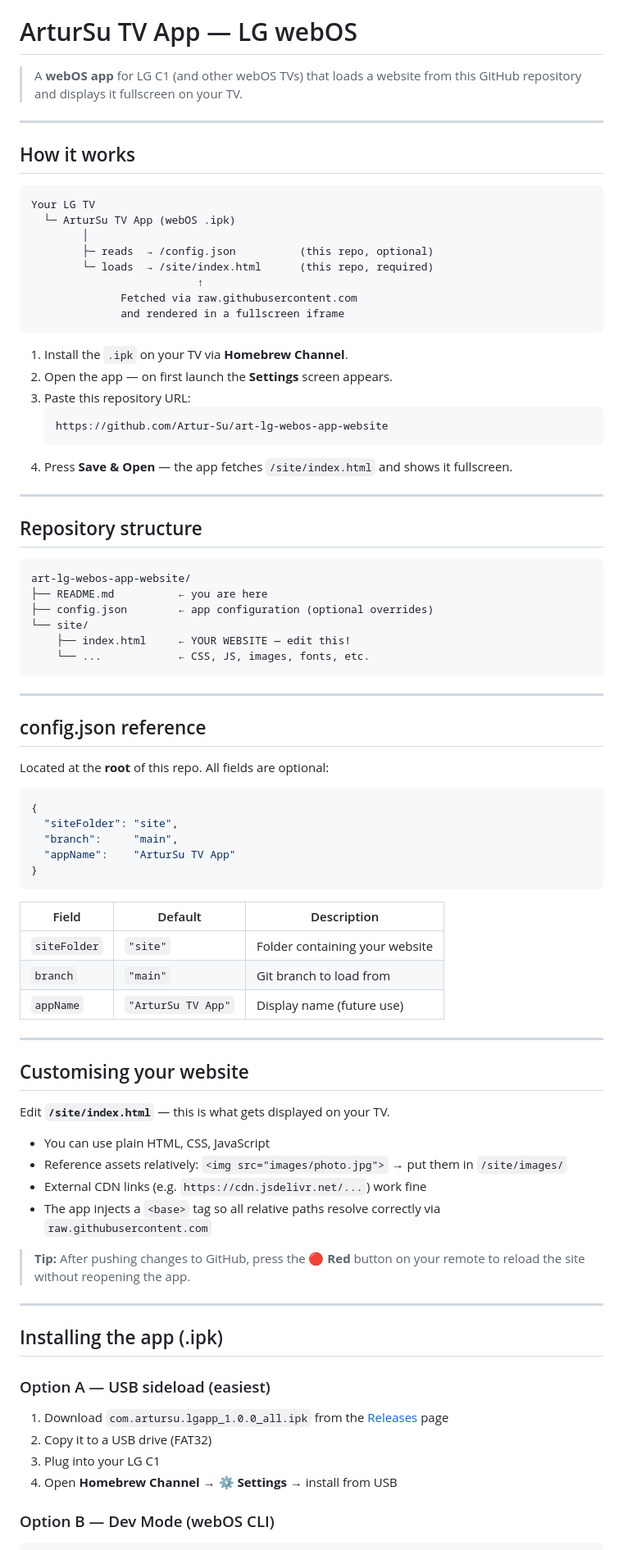
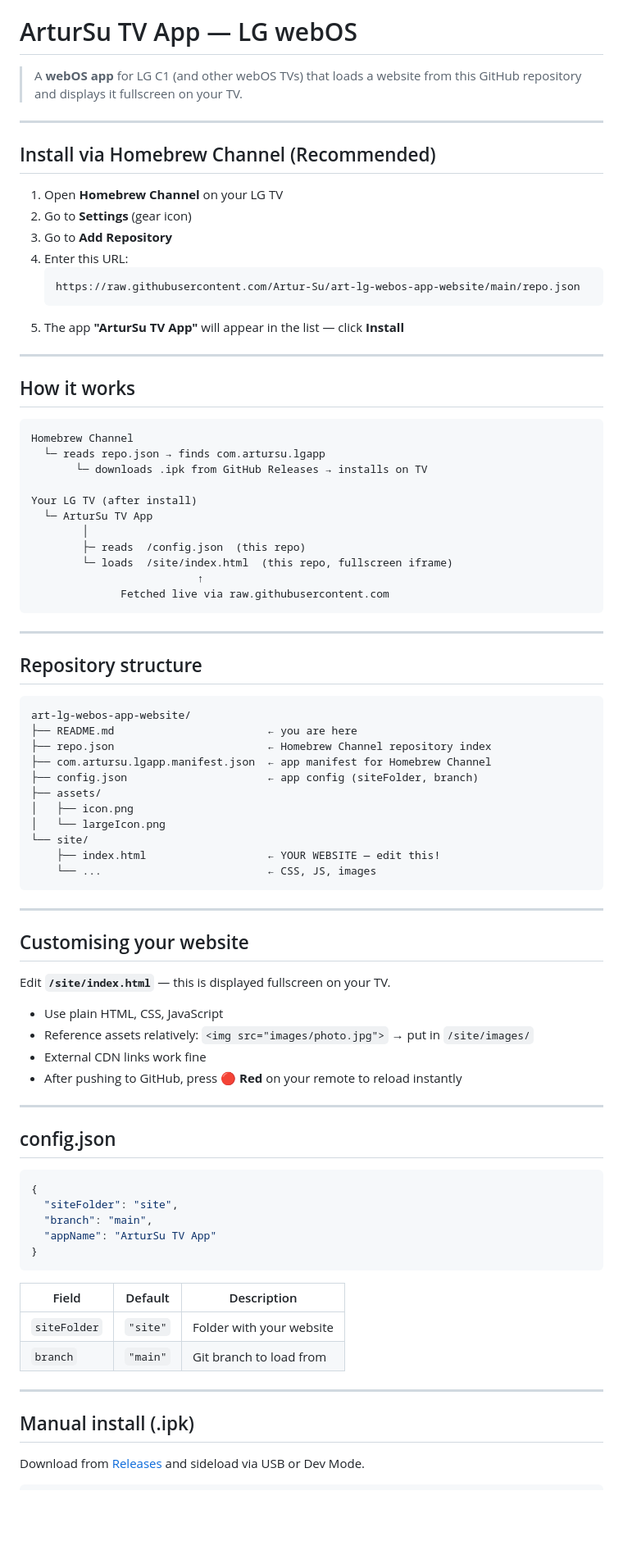
Before and after one commit to Artur-Su/art-lg-webos-app-website, a Markdown page: README.md, the part around one of its changes. Shown at 82% size. Drawn GitHub-style; blank space fills up the shorter version.

Commit message:
docs: update README with correct Homebrew Channel repo.json URL and install steps

````diff
--- a/README.md
+++ b/README.md
@@ -4,26 +4,34 @@
 
 ---
 
+## Install via Homebrew Channel (Recommended)
+
+1. Open **Homebrew Channel** on your LG TV
+2. Go to **Settings** (gear icon)
+3. Go to **Add Repository**
+4. Enter this URL:
+   ```
+   https://raw.githubusercontent.com/Artur-Su/art-lg-webos-app-website/main/repo.json
+   ```
+5. The app **"ArturSu TV App"** will appear in the list — click **Install**
+
+---
+
 ## How it works
 
 ```
-Your LG TV
-  └─ ArturSu TV App (webOS .ipk)
+Homebrew Channel
+  └─ reads repo.json → finds com.artursu.lgapp
+       └─ downloads .ipk from GitHub Releases → installs on TV
+
+Your LG TV (after install)
+  └─ ArturSu TV App
         │
-        ├─ reads  → /config.json          (this repo, optional)
-        └─ loads  → /site/index.html      (this repo, required)
+        ├─ reads  /config.json  (this repo)
+        └─ loads  /site/index.html  (this repo, fullscreen iframe)
                           ↑
-              Fetched via raw.githubusercontent.com
-              and rendered in a fullscreen iframe
+              Fetched live via raw.githubusercontent.com
 ```
-
-1. Install the `.ipk` on your TV via **Homebrew Channel**.
-2. Open the app — on first launch the **Settings** screen appears.
-3. Paste this repository URL:
-   ```
-   https://github.com/Artur-Su/art-lg-webos-app-website
-   ```
-4. Press **Save & Open** — the app fetches `/site/index.html` and shows it fullscreen.
 
 ---
 
@@ -31,55 +39,50 @@ Your LG TV
 
 ```
 art-lg-webos-app-website/
-├── README.md          ← you are here
-├── config.json        ← app configuration (optional overrides)
+├── README.md                        ← you are here
+├── repo.json                        ← Homebrew Channel repository index
+├── com.artursu.lgapp.manifest.json  ← app manifest for Homebrew Channel
+├── config.json                      ← app config (siteFolder, branch)
+├── assets/
+│   ├── icon.png
+│   └── largeIcon.png
 └── site/
-    ├── index.html     ← YOUR WEBSITE — edit this!
-    └── ...            ← CSS, JS, images, fonts, etc.
+    ├── index.html                   ← YOUR WEBSITE — edit this!
+    └── ...                          ← CSS, JS, images
 ```
 
 ---
 
-## config.json reference
+## Customising your website
 
-Located at the **root** of this repo. All fields are optional:
+Edit **`/site/index.html`** — this is displayed fullscreen on your TV.
+
+- Use plain HTML, CSS, JavaScript
+- Reference assets relatively: `<img src="images/photo.jpg">` → put in `/site/images/`
+- External CDN links work fine
+- After pushing to GitHub, press **🔴 Red** on your remote to reload instantly
+
+---
+
+## config.json
 
 ```json
 {
   "siteFolder": "site",
-  "branch":     "main",
-  "appName":    "ArturSu TV App"
+  "branch": "main",
+  "appName": "ArturSu TV App"
 }
 ```
 
 | Field | Default | Description |
 |-------|---------|-------------|
-| `siteFolder` | `"site"` | Folder containing your website |
+| `siteFolder` | `"site"` | Folder with your website |
 | `branch` | `"main"` | Git branch to load from |
-| `appName` | `"ArturSu TV App"` | Display name (future use) |
 
 ---
 
-## Customising your website
+## Manual install (.ipk)
 
-Edit **`/site/index.html`** — this is what gets displayed on your TV.
+Download from [Releases](https://github.com/Artur-Su/art-lg-webos-app-website/releases/latest) and sideload via USB or Dev Mode.
 
-- You can use plain HTML, CSS, JavaScript
-- Reference assets relatively: `<img src="images/photo.jpg">` → put them in `/site/images/`
-- External CDN links (e.g. `https://cdn.jsdelivr.net/...`) work fine
-- The app injects a `<base>` tag so all relative paths resolve correctly via `raw.githubusercontent.com`
-
-> **Tip:** After pushing changes to GitHub, press the **🔴 Red** button on your remote to reload the site without reopening the app.
-
----
-
-## Installing the app (.ipk)
-
-### Option A — USB sideload (easiest)
-1. Download `com.artursu.lgapp_1.0.0_all.ipk` from the [Releases](../../releases) page
-2. Copy it to a USB drive (FAT32)
-3. Plug into your LG C1
-4. Open **Homebrew Channel** → **⚙ Settings** → install from USB
-
-### Option B — Dev Mode (webOS CLI)
 ```bash
````
Also changed, not shown: other parts of README.md (+17 -30 lines).
